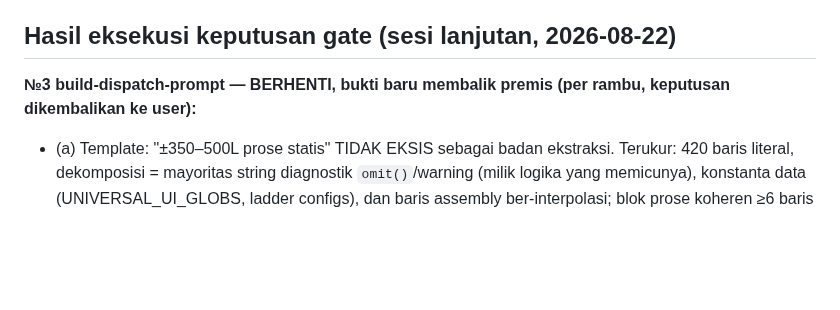
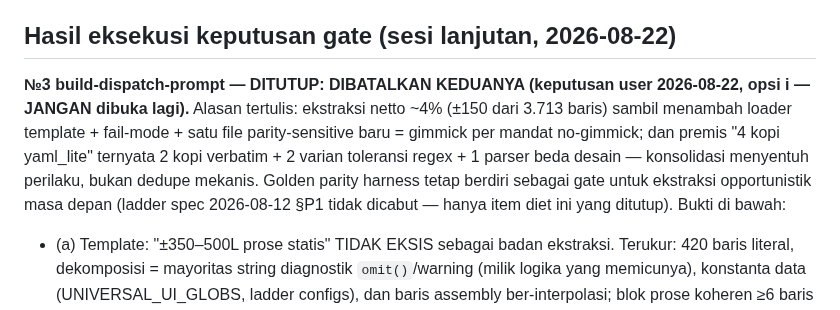
Before and after one commit to FarhanRiuzaki/Mega-SDD, a Markdown page: research/2026-08-22-v7-fase2-closing.md, the part around the change. Rendered like a GitHub page; blank space fills up the shorter version.

Commit message:
docs(research): close №3 build-dispatch-prompt as CANCELLED (user decision, opsi i)
Netto ~4% + loader/fail-mode/file parity-sensitive baru = gimmick; '4 kopi'
riilnya 2+2 varian+1 desain beda. Keputusan tertutup — jangan dibuka lagi.
Golden harness tetap berdiri untuk ladder ekstraksi masa depan.

Co-Authored-By: Claude Fable 5 <noreply@anthropic.com>
Claude-Session: https://claude.ai/code/session_01Uj2qdADmmSc6FYrmCH3Mqa

```diff
--- a/research/2026-08-22-v7-fase2-closing.md
+++ b/research/2026-08-22-v7-fase2-closing.md
@@ -80,7 +80,7 @@ Merge memotong FILE bukan baris — kontrak menyatu, bukan hilang (ekspektasi ga
 
 ## Hasil eksekusi keputusan gate (sesi lanjutan, 2026-08-22)
 
-**№3 build-dispatch-prompt — BERHENTI, bukti baru membalik premis (per rambu, keputusan dikembalikan ke user):**
+**№3 build-dispatch-prompt — DITUTUP: DIBATALKAN KEDUANYA (keputusan user 2026-08-22, opsi i — JANGAN dibuka lagi).** Alasan tertulis: ekstraksi netto ~4% (±150 dari 3.713 baris) sambil menambah loader template + fail-mode + satu file parity-sensitive baru = gimmick per mandat no-gimmick; dan premis "4 kopi yaml_lite" ternyata 2 kopi verbatim + 2 varian toleransi regex + 1 parser beda desain — konsolidasi menyentuh perilaku, bukan dedupe mekanis. Golden parity harness tetap berdiri sebagai gate untuk ekstraksi opportunistik masa depan (ladder spec 2026-08-12 §P1 tidak dicabut — hanya item diet ini yang ditutup). Bukti di bawah:
 - (a) Template: "±350–500L prose statis" TIDAK EKSIS sebagai badan ekstraksi. Terukur: 420 baris literal, dekomposisi = mayoritas string diagnostik `omit()`/warning (milik logika yang memicunya), konstanta data (UNIVERSAL_UI_GLOBS, ladder configs), dan baris assembly ber-interpolasi; blok prose koheren ≥6 baris hanya ±170 baris tersebar ~15 situs kecil (banner, acceptance NOTE, tracker instruction). Ekstraksi netto ≈ −150 baris dari file 3.713 (~4%) sambil menambah loader template + fail-mode + file parity-sensitive baru = cost > benefit (mandat no-gimmick). Titik sentuh Fase 3 (string `binding.md`) ada di baris kode ber-interpolasi, BUKAN di prose yang bisa dipindah — template tidak akan menyerap edit Fase 3.
 - (b) `_lib/unit_parse.py`: premis "4 kopi yaml_lite" bergeser. Riil hari ini: 2 kopi penuh fm-family (analyze-parallelism = origin; build-dispatch-prompt = kopi verbatim ber-docstring "so the two can never disagree"), query-graph = parser DESAIN BEDA (recursive dict, warisan merge list-modules), sync-intersect = TIDAK punya parser frontmatter. Plus 4 situs regex frontmatter lain dalam 2 varian toleransi (`\A---\n` strict vs `^---\s*\n` longgar) — konsolidasi menyentuh varian perilaku, bukan dedupe 4→1 sederhana yang diputuskan.
 
```
